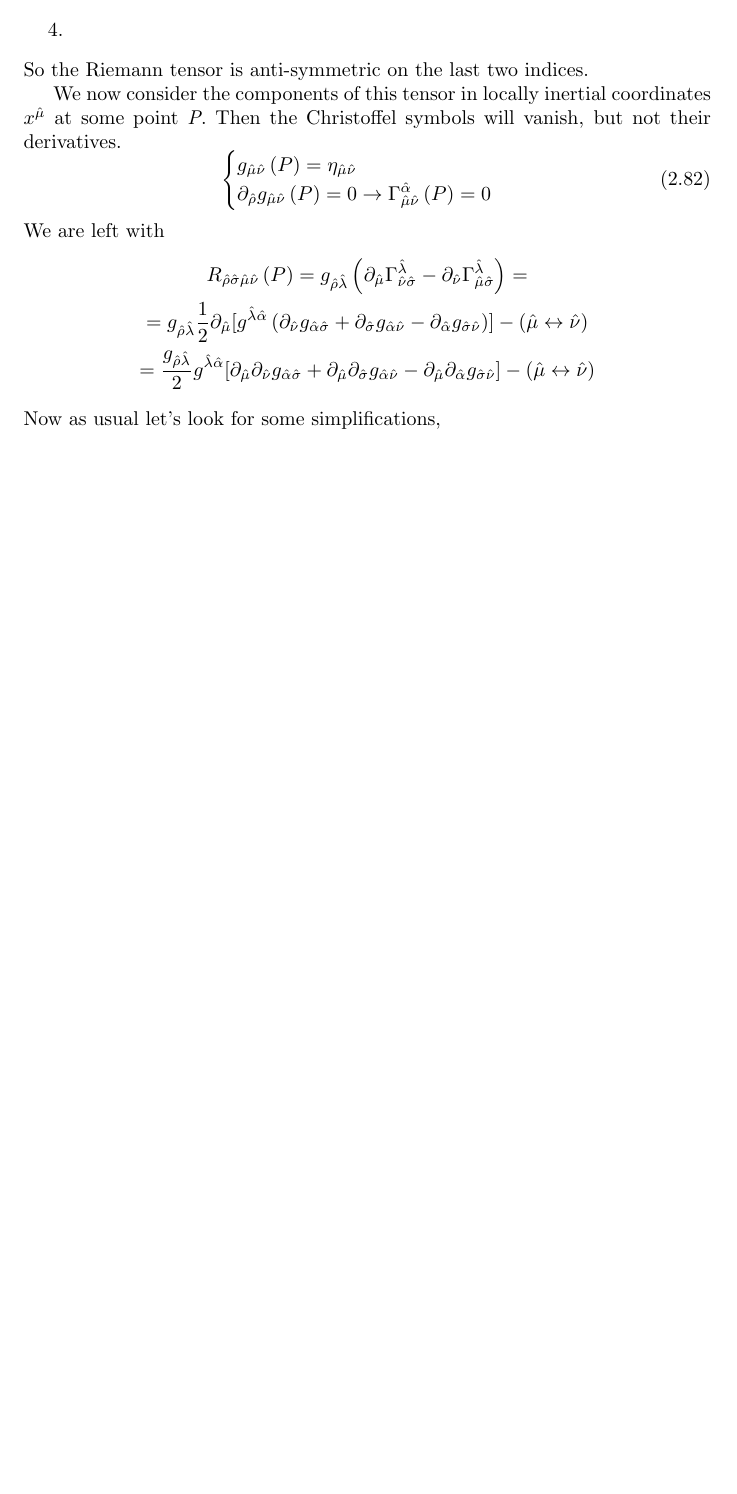
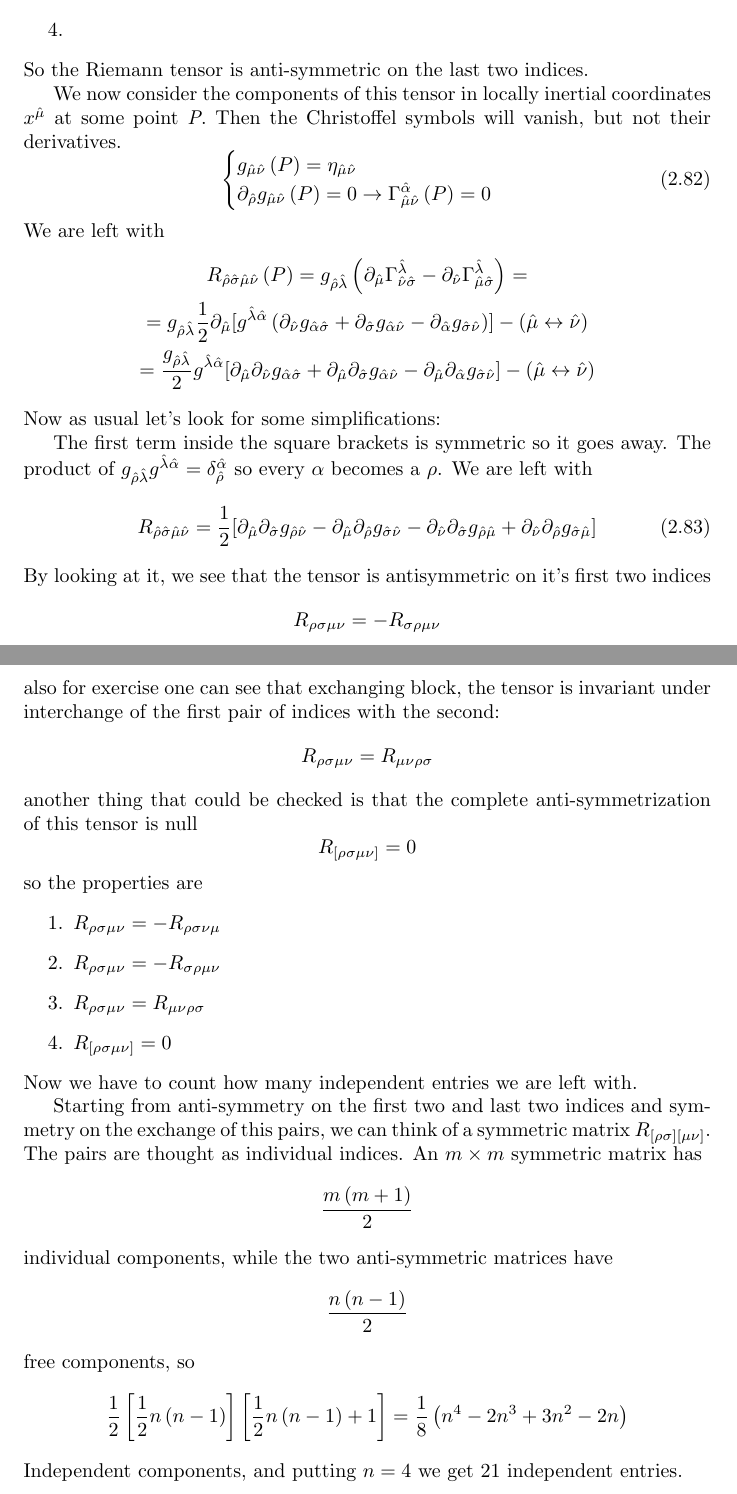
Before and after one commit to BelliLuigi/RG, a LaTeX thesis (main.tex, which reads lec14.tex): part of page 66 of 66 before the commit and two parts of pages 66 and 67 of 67 after it, the two joined at a grey line, cut so that both start at the same text, the shorter picture padded with empty space. Compiled offline with pdfLaTeX.

Commit message:
lec 14 stuck bc i lost my pen, can't check computations

```diff
--- a/lec14.tex
+++ b/lec14.tex
@@ -32,4 +32,41 @@ R_{\hat{\rho }\hat{\sigma }\hat{\mu }\hat{\nu }} \left( P \right) = g_{\hat{\rho
 = g_{\hat{\rho }\hat{\lambda }} \frac{1}{2} \partial_{\hat{\mu } } [ g^{\hat{\lambda }\hat{\alpha }} \left( \partial_{\hat{\nu }} g_{\hat{\alpha  }\hat{\sigma }} + \partial_{\hat{\sigma }} g_{\hat{\alpha }\hat{\nu }} - \partial_{\hat{\alpha }} g_{\hat{\sigma }\hat{\nu }} \right) ] - \left( \hat{\mu } \leftrightarrow \hat{\nu } \right) \\
 = \frac{g_{\hat{\rho }\hat{\lambda }}}{2} g^{\hat{\lambda }\hat{\alpha }} [ \partial_{\hat{\mu }} \partial_{\hat{\nu }} g_{\hat{\alpha }\hat{\sigma }} + \partial_{\hat{\mu }}\partial_{\hat{\sigma }} g_{\hat{\alpha }\hat{\nu }} - \partial_{\hat{\mu }}\partial_{\hat{\alpha }} g_{\hat{\sigma }\hat{\nu }}] - \left( \hat{\mu } \leftrightarrow \hat{\nu } \right)
 \end{gather*} %%% Da rivedere gli indici nella penultima/ultima riga.
-Now as usual let's look for some simplifications,
+Now as usual let's look for some simplifications: \par
+The first term inside the square brackets is symmetric so it goes away. The product of $g_{\hat{\rho }\hat{\lambda }} g^{\hat{\lambda }\hat{\alpha }} = \delta ^{\hat{\alpha }}_{\hat{\rho }} $ so every $\alpha $ becomes a $\rho $. We are left with
+\begin{equation}
+	R_{\hat{\rho }\hat{\sigma }\hat{\mu }\hat{\nu }} = \frac{1}{2} [\partial_{\hat{\mu }}\partial_{\hat{\sigma }} g_{\hat{\rho }\hat{\nu }} - \partial_{\hat{\mu }}\partial_{\hat{\rho }}g_{\hat{\sigma }\hat{\nu }} - \partial_{\hat{\nu }}\partial_{\hat{\sigma }} g_{\hat{\rho }\hat{\mu }}+ \partial_{\hat{\nu }}\partial_{\hat{\rho }}g_{\hat{\sigma }\hat{\mu }}]
+\end{equation}
+By looking at it, we see that the tensor is antisymmetric on it's first two indices
+\[
+R_{\rho \sigma \mu \nu } = - R_{\sigma \rho \mu \nu }
+\]
+also for exercise one can see that exchanging block, the tensor is invariant under interchange of the first pair of indices with the second:
+\[
+R_{\rho \sigma \mu \nu } = R_{\mu \nu \rho \sigma }
+\]
+another thing that could be checked is that the complete anti-symmetrization of this tensor is null
+\[
+	R_{[\rho \sigma \mu \nu ]} = 0
+\]
+so the properties are
+\begin{enumerate}
+\item $R_{\rho \sigma \mu \nu }  = - R_{\rho \sigma \nu \mu }$
+\item $R_{\rho \sigma \mu \nu } = - R_{\sigma \rho \mu \nu }$
+\item $R_{\rho \sigma \mu \nu } = R_{\mu \nu \rho \sigma }$
+\item $R_{[\rho \sigma \mu \nu ]} = 0$
+\end{enumerate}
+Now we have to count how many independent entries we are left with.\par
+Starting from anti-symmetry on the first two and last two indices and symmetry on the exchange of this pairs, we can think of a symmetric matrix $R_{[\rho \sigma ][\mu \nu ]}$. The pairs are thought as individual indices. An $m\times m$ symmetric matrix has
+\[
+\frac{m\left( m+1 \right)}{2}
+\]
+individual components, while the two anti-symmetric matrices have
+\[
+\frac{n\left( n-1 \right)}{2}
+\]
+free components, so
+\[
+	\frac{1}{2} \left[ \frac{1}{2} n\left( n-1 \right)\right] \left[ \frac{1}{2} n \left( n-1 \right)+1\right] = \frac{1}{8} \left( n^{4} -2n^{3} +3n^{2} -2n \right)
+\]
+Independent components, and putting $n=4$ we get 21 independent entries.
```
Also changed, not shown: main.pdf, 4 other files.
